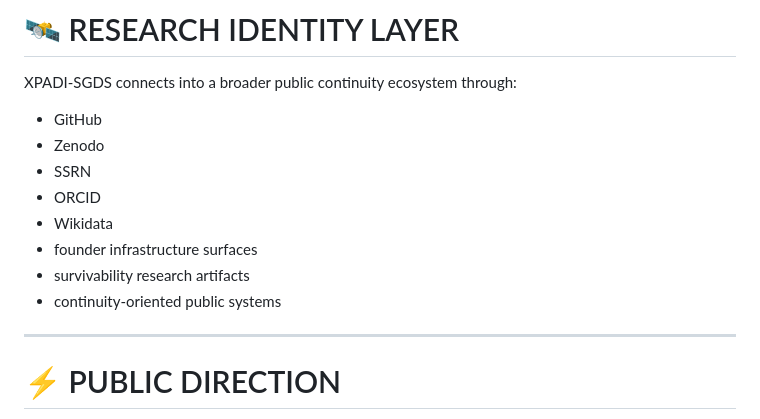
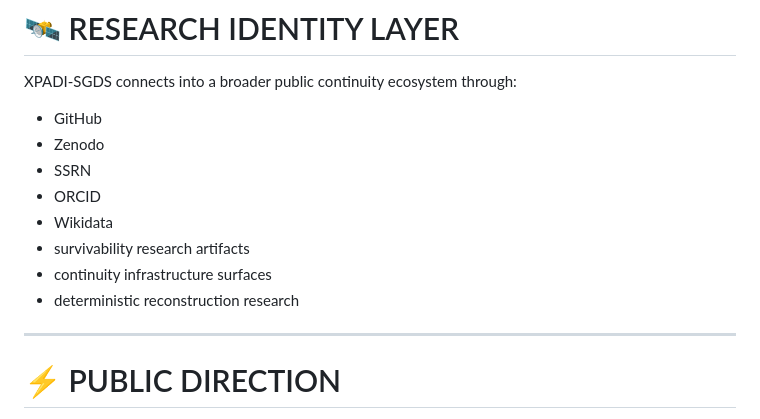
Before and after one commit to raajmandale/XPADI-SGDS, a Markdown page: README.md, the part around one of its changes. Rendered like a GitHub page.

```diff
--- a/README.md
+++ b/README.md
@@ -230,9 +226,9 @@ XPADI-SGDS connects into a broader public continuity ecosystem through:
 - SSRN
 - ORCID
 - Wikidata
-- founder infrastructure surfaces
 - survivability research artifacts
-- continuity-oriented public systems
+- continuity infrastructure surfaces
+- deterministic reconstruction research
 
 ---
 
```
Also changed, not shown: other parts of README.md (+38 -42 lines).
